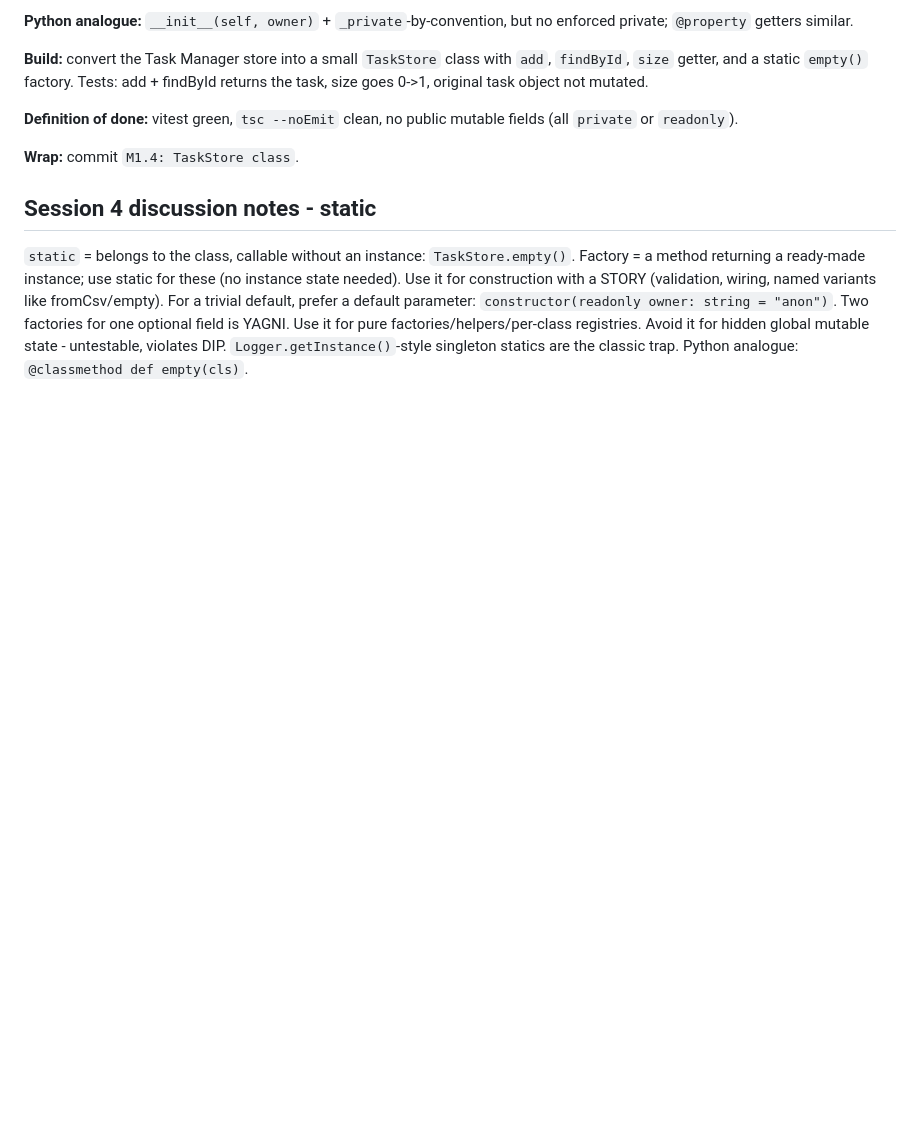
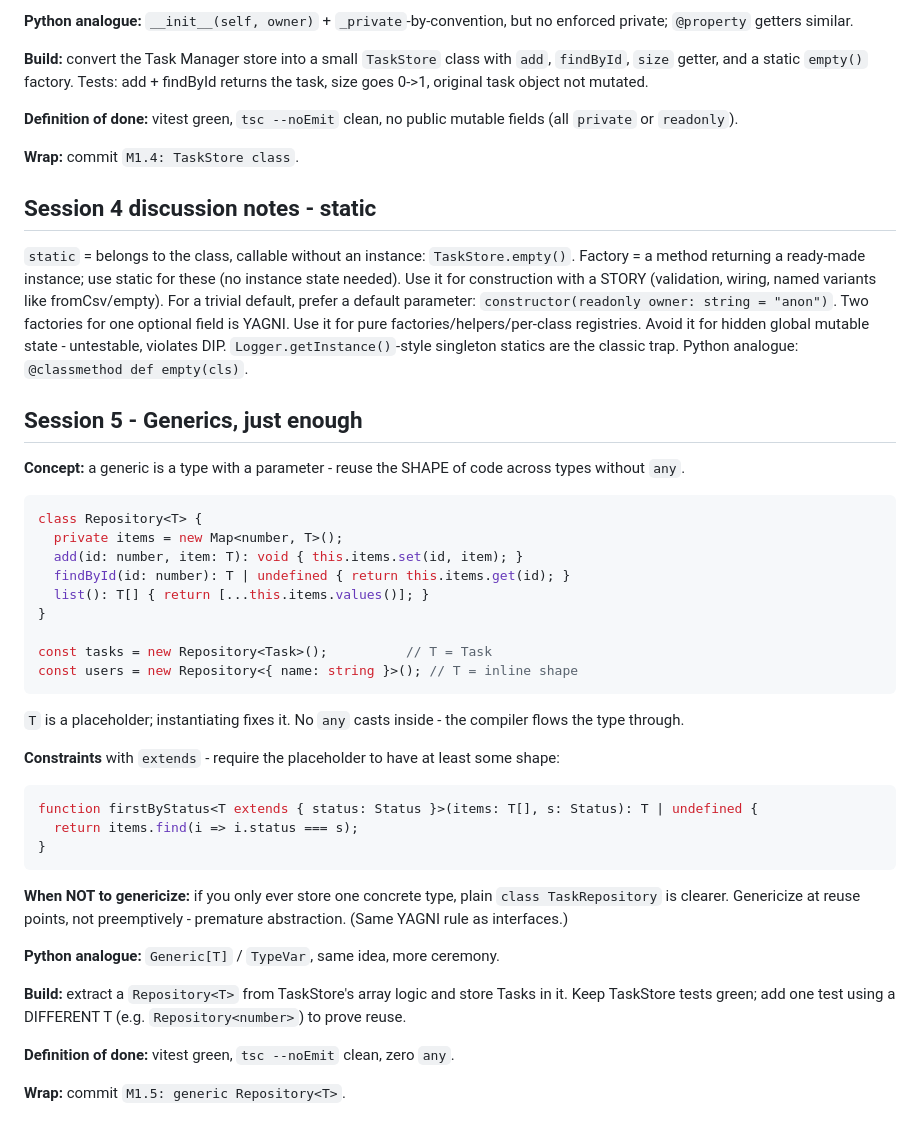
Before and after one commit to RKOQWER/interview-prep, a Markdown page: lld/notes/M1.md, the part around the change. Rendered like a GitHub page; blank space fills up the shorter version.

Commit message:
M1.5 notes

````diff
--- a/lld/notes/M1.md
+++ b/lld/notes/M1.md
@@ -230,3 +230,39 @@ Use it for construction with a STORY (validation, wiring, named variants like fr
 Use it for pure factories/helpers/per-class registries. Avoid it for hidden global mutable state - untestable, violates DIP.
 `Logger.getInstance()`-style singleton statics are the classic trap.
 Python analogue: `@classmethod def empty(cls)`.
+
+## Session 5 - Generics, just enough
+
+**Concept:** a generic is a type with a parameter - reuse the SHAPE of code across types without `any`.
+
+```ts
+class Repository<T> {
+  private items = new Map<number, T>();
+  add(id: number, item: T): void { this.items.set(id, item); }
+  findById(id: number): T | undefined { return this.items.get(id); }
+  list(): T[] { return [...this.items.values()]; }
+}
+
+const tasks = new Repository<Task>();          // T = Task
+const users = new Repository<{ name: string }>(); // T = inline shape
+```
+
+`T` is a placeholder; instantiating fixes it. No `any` casts inside - the compiler flows the type through.
+
+**Constraints** with `extends` - require the placeholder to have at least some shape:
+
+```ts
+function firstByStatus<T extends { status: Status }>(items: T[], s: Status): T | undefined {
+  return items.find(i => i.status === s);
+}
+```
+
+**When NOT to genericize:** if you only ever store one concrete type, plain `class TaskRepository` is clearer. Genericize at reuse points, not preemptively - premature abstraction. (Same YAGNI rule as interfaces.)
+
+**Python analogue:** `Generic[T]` / `TypeVar`, same idea, more ceremony.
+
+**Build:** extract a `Repository<T>` from TaskStore's array logic and store Tasks in it. Keep TaskStore tests green; add one test using a DIFFERENT T (e.g. `Repository<number>`) to prove reuse.
+
+**Definition of done:** vitest green, `tsc --noEmit` clean, zero `any`.
+
+**Wrap:** commit `M1.5: generic Repository<T>`.
````
